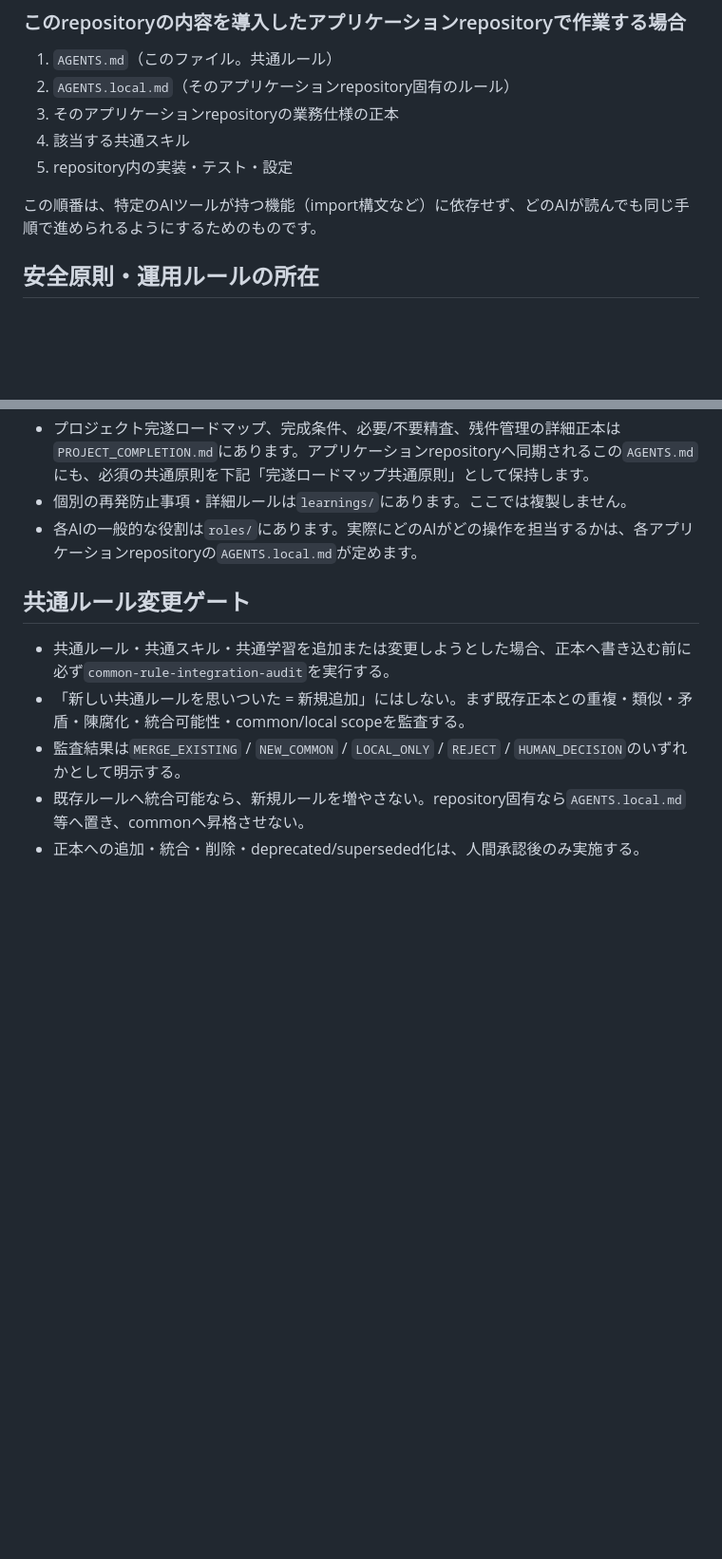
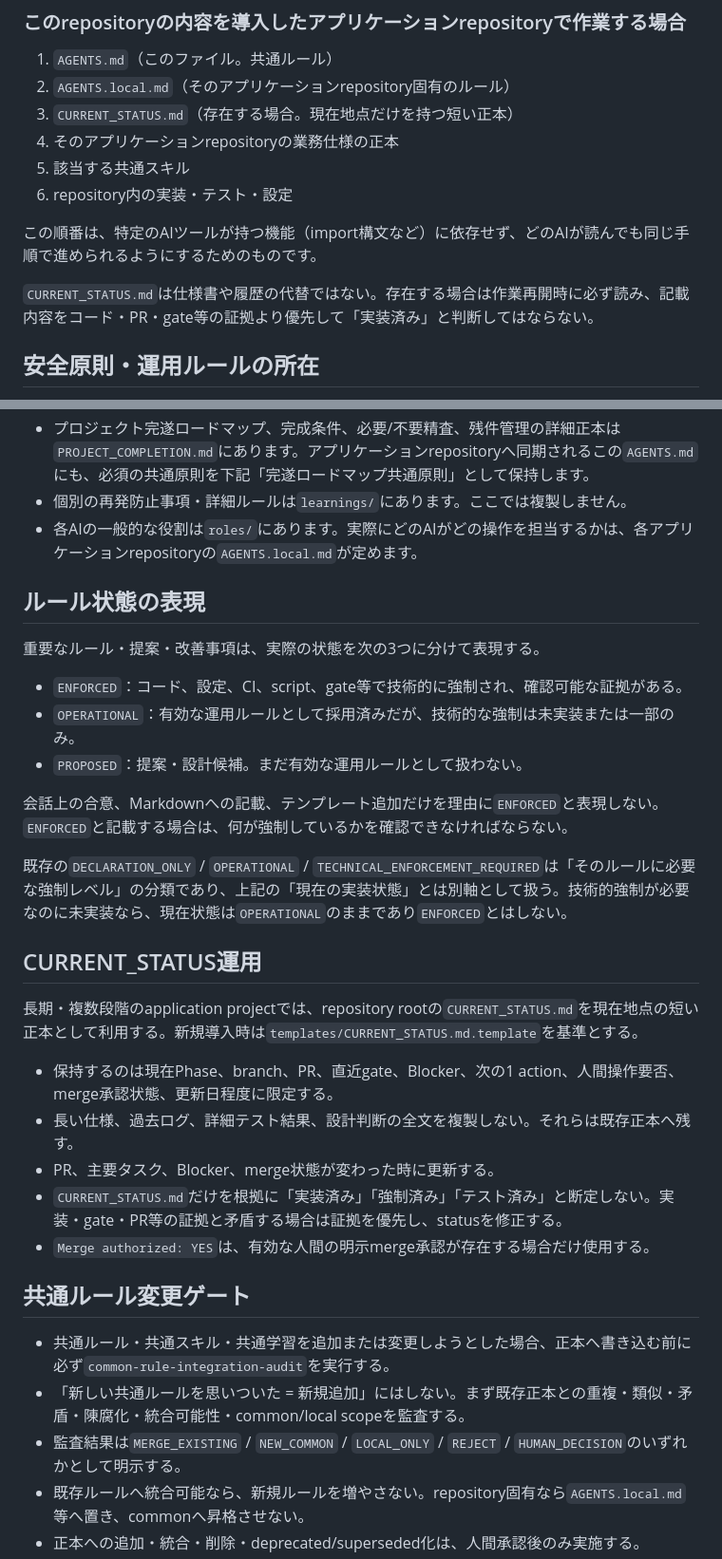
Before and after one commit to 311experience-gisikoubou/digital-work-order, a Markdown page: AGENTS.md, 2 parts joined by grey strips. Shown at 95% size. Rendered like a GitHub page; blank space fills up the shorter version.

Commit message:
Sync AGENTS dev.29

```diff
--- a/AGENTS.md
+++ b/AGENTS.md
@@ -23,11 +23,14 @@
 
 1. `AGENTS.md`（このファイル。共通ルール）
 2. `AGENTS.local.md`（そのアプリケーションrepository固有のルール）
-3. そのアプリケーションrepositoryの業務仕様の正本
-4. 該当する共通スキル
-5. repository内の実装・テスト・設定
+3. `CURRENT_STATUS.md`（存在する場合。現在地点だけを持つ短い正本）
+4. そのアプリケーションrepositoryの業務仕様の正本
+5. 該当する共通スキル
+6. repository内の実装・テスト・設定
 
 この順番は、特定のAIツールが持つ機能（import構文など）に依存せず、どのAIが読んでも同じ手順で進められるようにするためのものです。
+
+`CURRENT_STATUS.md`は仕様書や履歴の代替ではない。存在する場合は作業再開時に必ず読み、記載内容をコード・PR・gate等の証拠より優先して「実装済み」と判断してはならない。
 
 ## 安全原則・運用ルールの所在
 
@@ -36,6 +39,28 @@
 - プロジェクト完遂ロードマップ、完成条件、必要/不要精査、残件管理の詳細正本は`PROJECT_COMPLETION.md`にあります。アプリケーションrepositoryへ同期されるこの`AGENTS.md`にも、必須の共通原則を下記「完遂ロードマップ共通原則」として保持します。
 - 個別の再発防止事項・詳細ルールは`learnings/`にあります。ここでは複製しません。
 - 各AIの一般的な役割は`roles/`にあります。実際にどのAIがどの操作を担当するかは、各アプリケーションrepositoryの`AGENTS.local.md`が定めます。
+
+## ルール状態の表現
+
+重要なルール・提案・改善事項は、実際の状態を次の3つに分けて表現する。
+
+- `ENFORCED`：コード、設定、CI、script、gate等で技術的に強制され、確認可能な証拠がある。
+- `OPERATIONAL`：有効な運用ルールとして採用済みだが、技術的な強制は未実装または一部のみ。
+- `PROPOSED`：提案・設計候補。まだ有効な運用ルールとして扱わない。
+
+会話上の合意、Markdownへの記載、テンプレート追加だけを理由に`ENFORCED`と表現しない。`ENFORCED`と記載する場合は、何が強制しているかを確認できなければならない。
+
+既存の`DECLARATION_ONLY` / `OPERATIONAL` / `TECHNICAL_ENFORCEMENT_REQUIRED`は「そのルールに必要な強制レベル」の分類であり、上記の「現在の実装状態」とは別軸として扱う。技術的強制が必要なのに未実装なら、現在状態は`OPERATIONAL`のままであり`ENFORCED`とはしない。
+
+## CURRENT_STATUS運用
+
+長期・複数段階のapplication projectでは、repository rootの`CURRENT_STATUS.md`を現在地点の短い正本として利用する。新規導入時は`templates/CURRENT_STATUS.md.template`を基準とする。
+
+- 保持するのは現在Phase、branch、PR、直近gate、Blocker、次の1 action、人間操作要否、merge承認状態、更新日程度に限定する。
+- 長い仕様、過去ログ、詳細テスト結果、設計判断の全文を複製しない。それらは既存正本へ残す。
+- PR、主要タスク、Blocker、merge状態が変わった時に更新する。
+- `CURRENT_STATUS.md`だけを根拠に「実装済み」「強制済み」「テスト済み」と断定しない。実装・gate・PR等の証拠と矛盾する場合は証拠を優先し、statusを修正する。
+- `Merge authorized: YES`は、有効な人間の明示merge承認が存在する場合だけ使用する。
 
 ## 共通ルール変更ゲート
 
```
Also changed, not shown: other parts of AGENTS.md (+1 -0 lines).
